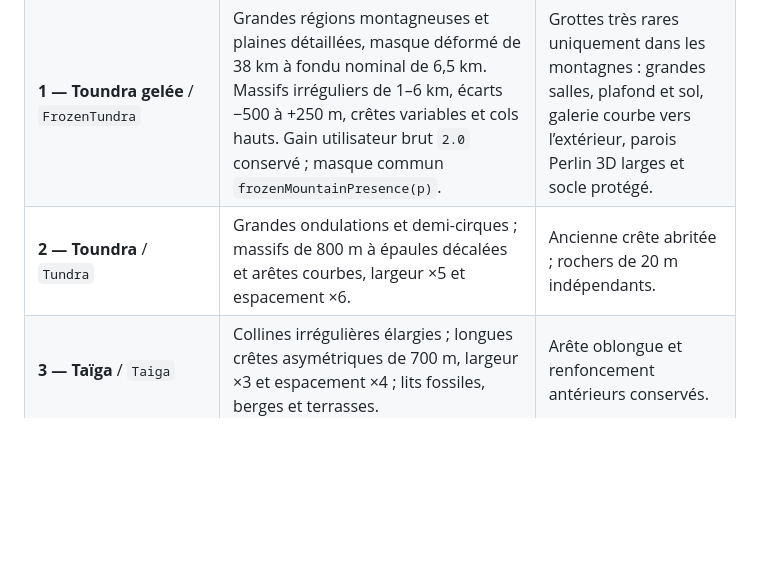
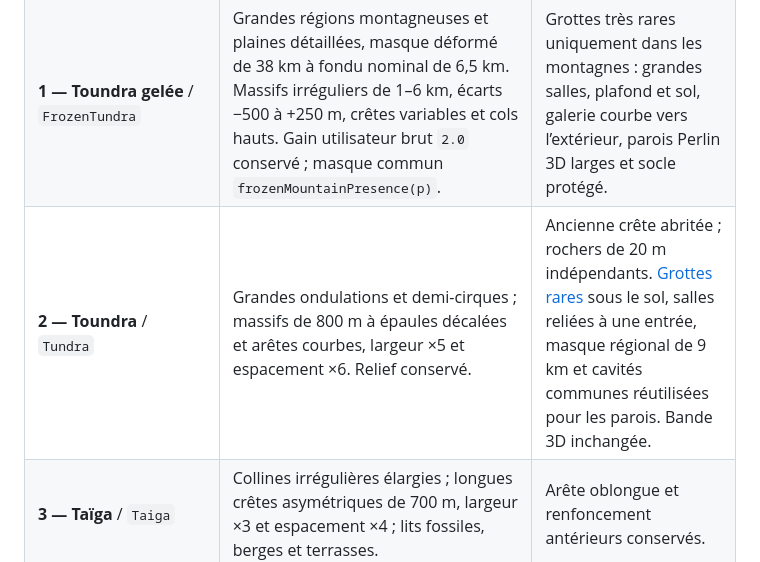
Before and after one commit to mickael-al/ENDURANCE, a Markdown page: docs/BIOMES.md, the part around the change. Rendered like a GitHub page; blank space fills up the shorter version.

Commit message:
Add sparse ground-accessible Tundra caves while preserving existing relief

```diff
--- a/docs/BIOMES.md
+++ b/docs/BIOMES.md
@@ -29,7 +29,7 @@ Le macrorelief global s’ajoute toujours au relief propre au biome. Les sites r
 | --- | --- | --- |
 | **0 — Glace polaire** / `PolarIce` | Cuvettes élargies ; déchirures de 700–900 m, courbure et zéro à trois branches propres à chaque site ; massifs élargis, réglage utilisateur 900–3160 m soumis au plafond global de relief. | Cavités larges et rares en Perlin 3D dans les flancs des massifs ; nappes et tunnels espacés ; parois de faille avec surplombs et renfoncements, bruit étalé ×2,5 ; petites grottes sous le fond. |
 | **1 — Toundra gelée** / `FrozenTundra` | Grandes régions montagneuses et plaines détaillées, masque déformé de 38 km à fondu nominal de 6,5 km. Massifs irréguliers de 1–6 km, écarts −500 à +250 m, crêtes variables et cols hauts. Gain utilisateur brut `2.0` conservé ; masque commun `frozenMountainPresence(p)`. | Grottes très rares uniquement dans les montagnes : grandes salles, plafond et sol, galerie courbe vers l’extérieur, parois Perlin 3D larges et socle protégé. |
-| **2 — Toundra** / `Tundra` | Grandes ondulations et demi-cirques ; massifs de 800 m à épaules décalées et arêtes courbes, largeur ×5 et espacement ×6. | Ancienne crête abritée ; rochers de 20 m indépendants. |
+| **2 — Toundra** / `Tundra` | Grandes ondulations et demi-cirques ; massifs de 800 m à épaules décalées et arêtes courbes, largeur ×5 et espacement ×6. Relief conservé. | Ancienne crête abritée ; rochers de 20 m indépendants. [Grottes rares](TUNDRA_CAVES.md) sous le sol, salles reliées à une entrée, masque régional de 9 km et cavités communes réutilisées pour les parois. Bande 3D inchangée. |
 | **3 — Taïga** / `Taiga` | Collines irrégulières élargies ; longues crêtes asymétriques de 700 m, largeur ×3 et espacement ×4 ; lits fossiles, berges et terrasses. | Arête oblongue et renfoncement antérieurs conservés. |
 | **4 — Forêt boréale marécageuse** / `BorealBog` | Bassins et îlots conservés ; cuvettes de lac de 7–14 m. | Surplombs amplifiés et nouvelles cavités Perlin 3D accessibles. |
 | **5 — Toundra rocheuse** / `RockyTundra` | Hauteur du relief antérieur multipliée par deux. | Dalles antérieures conservées ; nouvelles grottes ouvertes. |
```
Also changed, not shown: docs/TUNDRA_CAVES.md (added, +44 -0 lines), docs/biome-validation/tundra_caves.png (added), 6 other files.
